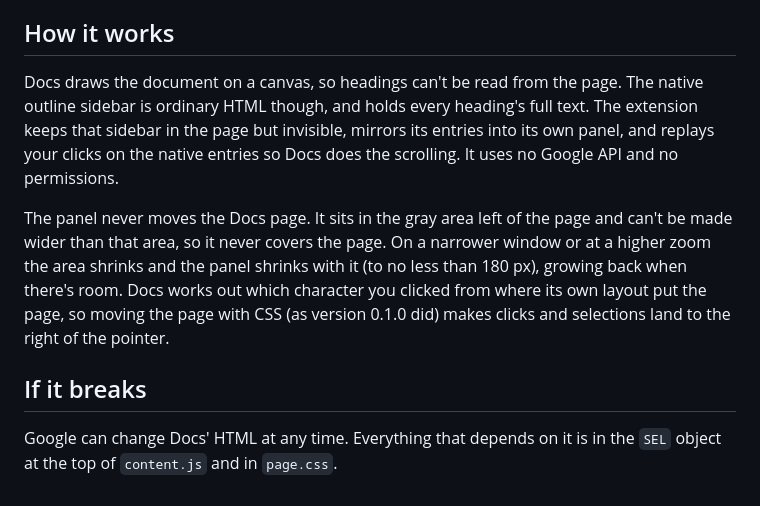
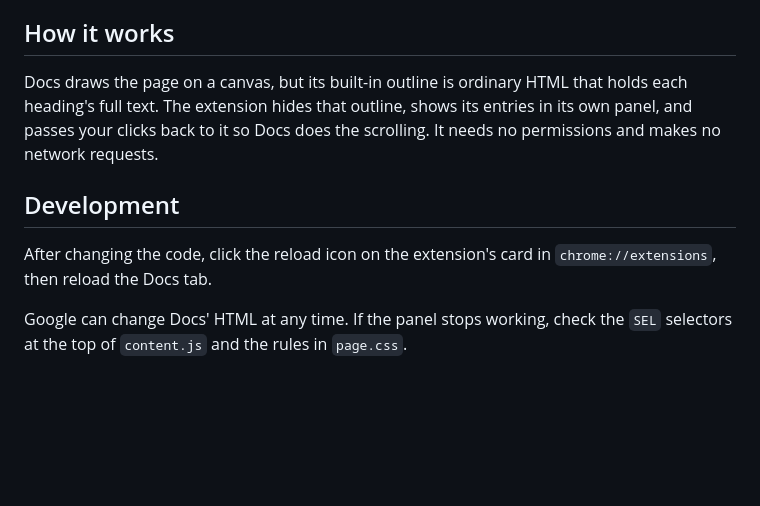
Before and after one commit to zhongxx0227/gdocs-toc, a Markdown page: README.md, the part around one of its changes. GitHub-like rendering; blank space fills up the shorter version.

```diff
--- a/README.md
+++ b/README.md
@@ -29,21 +35,15 @@ Width, wrap, text size and level are remembered across all your docs.
 
 ## How it works
 
-Docs draws the document on a canvas, so headings can't be read from the page.
-The native outline sidebar is ordinary HTML though, and holds every heading's
-full text. The extension keeps that sidebar in the page but invisible, mirrors
-its entries into its own panel, and replays your clicks on the native entries
-so Docs does the scrolling. It uses no Google API and no permissions.
+Docs draws the page on a canvas, but its built-in outline is ordinary HTML
+that holds each heading's full text. The extension hides that outline, shows
+its entries in its own panel, and passes your clicks back to it so Docs does
+the scrolling. It needs no permissions and makes no network requests.
 
-The panel never moves the Docs page. It sits in the gray area left of the
-page and can't be made wider than that area, so it never covers the page.
-On a narrower window or at a higher zoom the area shrinks and the panel
-shrinks with it (to no less than 180 px), growing back when there's room.
-Docs works out which character you clicked from where its own layout put the
-page, so moving the page with CSS (as version 0.1.0 did) makes clicks and
-selections land to the right of the pointer.
+## Development
 
-## If it breaks
+After changing the code, click the reload icon on the extension's card in
+`chrome://extensions`, then reload the Docs tab.
 
-Google can change Docs' HTML at any time. Everything that depends on it is in
-the `SEL` object at the top of `content.js` and in `page.css`.
+Google can change Docs' HTML at any time. If the panel stops working, check
+the `SEL` selectors at the top of `content.js` and the rules in `page.css`.
```
Also changed, not shown: other parts of README.md (+24 -18 lines), docs/after.jpg (added), docs/before.jpg (added).
